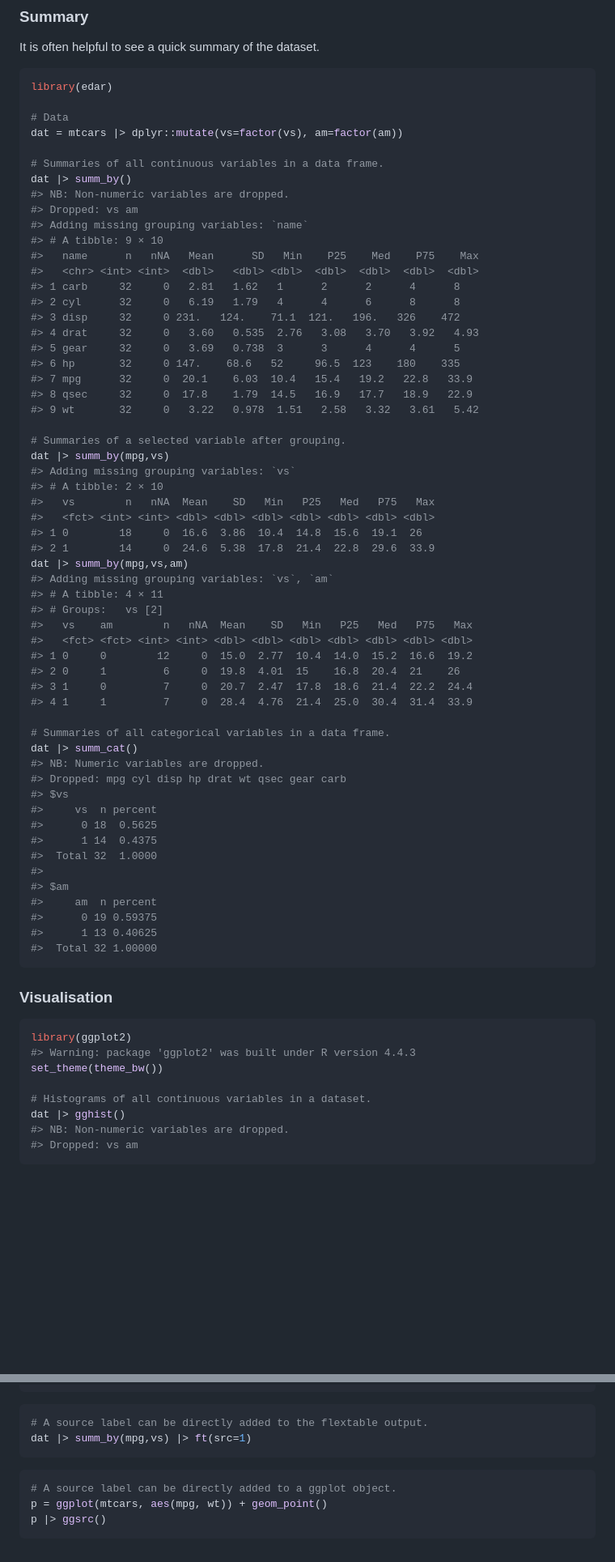
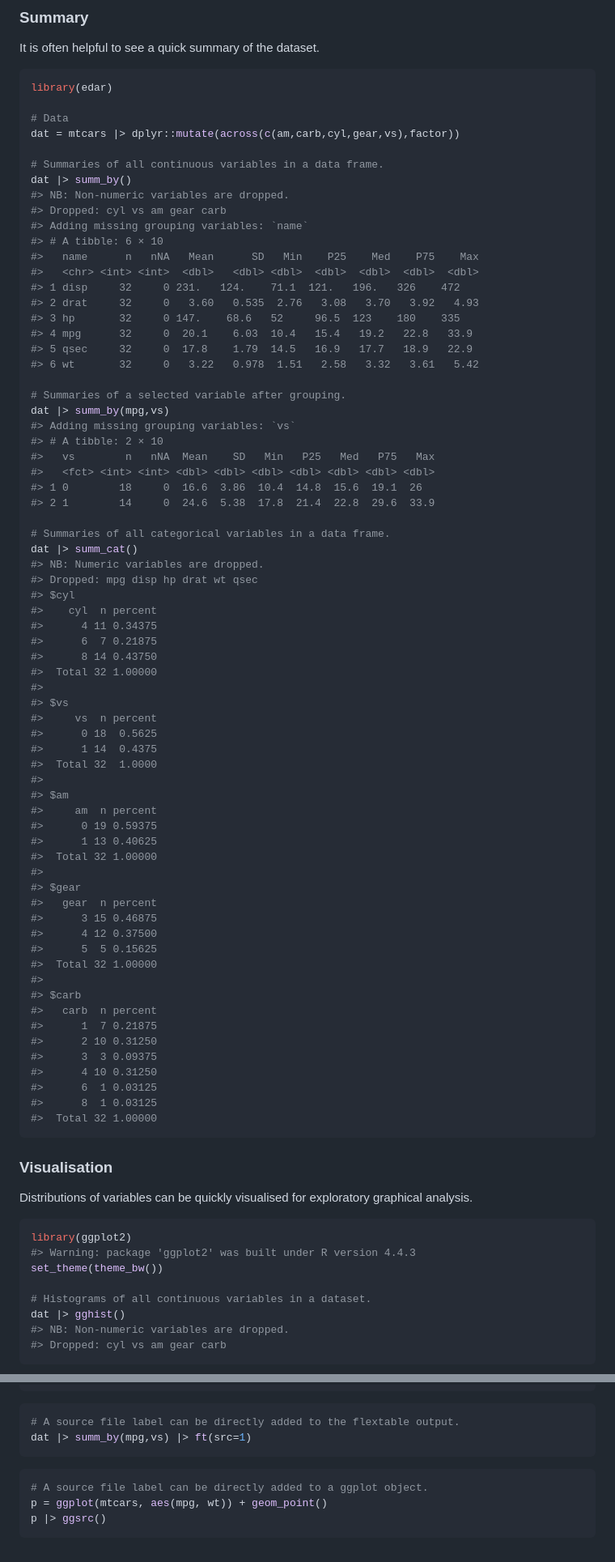
Before and after one commit to soutomas/edar, a Markdown page: README.md, 2 parts joined by grey strips. Shown at 81% size. Rendered like a GitHub page; blank space fills up the shorter version.

````diff
--- a/README.md
+++ b/README.md
@@ -65,25 +65,22 @@ It is often helpful to see a quick summary of the dataset.
 library(edar)
 
 # Data
-dat = mtcars |> dplyr::mutate(vs=factor(vs), am=factor(am))
+dat = mtcars |> dplyr::mutate(across(c(am,carb,cyl,gear,vs),factor))
 
 # Summaries of all continuous variables in a data frame.
 dat |> summ_by()
 #> NB: Non-numeric variables are dropped.
-#> Dropped: vs am
+#> Dropped: cyl vs am gear carb
 #> Adding missing grouping variables: `name`
-#> # A tibble: 9 × 10
+#> # A tibble: 6 × 10
 #>   name      n   nNA   Mean      SD   Min    P25    Med    P75    Max
 #>   <chr> <int> <int>  <dbl>   <dbl> <dbl>  <dbl>  <dbl>  <dbl>  <dbl>
-#> 1 carb     32     0   2.81   1.62   1      2      2      4      8
-#> 2 cyl      32     0   6.19   1.79   4      4      6      8      8
-#> 3 disp     32     0 231.   124.    71.1  121.   196.   326    472
-#> 4 drat     32     0   3.60   0.535  2.76   3.08   3.70   3.92   4.93
-#> 5 gear     32     0   3.69   0.738  3      3      4      4      5
-#> 6 hp       32     0 147.    68.6   52     96.5  123    180    335
-#> 7 mpg      32     0  20.1    6.03  10.4   15.4   19.2   22.8   33.9
-#> 8 qsec     32     0  17.8    1.79  14.5   16.9   17.7   18.9   22.9
-#> 9 wt       32     0   3.22   0.978  1.51   2.58   3.32   3.61   5.42
+#> 1 disp     32     0 231.   124.    71.1  121.   196.   326    472
+#> 2 drat     32     0   3.60   0.535  2.76   3.08   3.70   3.92   4.93
+#> 3 hp       32     0 147.    68.6   52     96.5  123    180    335
+#> 4 mpg      32     0  20.1    6.03  10.4   15.4   19.2   22.8   33.9
+#> 5 qsec     32     0  17.8    1.79  14.5   16.9   17.7   18.9   22.9
+#> 6 wt       32     0   3.22   0.978  1.51   2.58   3.32   3.61   5.42
 
 # Summaries of a selected variable after grouping.
 dat |> summ_by(mpg,vs)
@@ -93,21 +90,18 @@ dat |> summ_by(mpg,vs)
 #>   <fct> <int> <int> <dbl> <dbl> <dbl> <dbl> <dbl> <dbl> <dbl>
 #> 1 0        18     0  16.6  3.86  10.4  14.8  15.6  19.1  26
 #> 2 1        14     0  24.6  5.38  17.8  21.4  22.8  29.6  33.9
-dat |> summ_by(mpg,vs,am)
-#> Adding missing grouping variables: `vs`, `am`
-#> # A tibble: 4 × 11
-#> # Groups:   vs [2]
-#>   vs    am        n   nNA  Mean    SD   Min   P25   Med   P75   Max
-#>   <fct> <fct> <int> <int> <dbl> <dbl> <dbl> <dbl> <dbl> <dbl> <dbl>
-#> 1 0     0        12     0  15.0  2.77  10.4  14.0  15.2  16.6  19.2
-#> 2 0     1         6     0  19.8  4.01  15    16.8  20.4  21    26
-#> 3 1     0         7     0  20.7  2.47  17.8  18.6  21.4  22.2  24.4
-#> 4 1     1         7     0  28.4  4.76  21.4  25.0  30.4  31.4  33.9
 
 # Summaries of all categorical variables in a data frame.
 dat |> summ_cat()
 #> NB: Numeric variables are dropped.
-#> Dropped: mpg cyl disp hp drat wt qsec gear carb
+#> Dropped: mpg disp hp drat wt qsec
+#> $cyl
+#>    cyl  n percent
+#>      4 11 0.34375
+#>      6  7 0.21875
+#>      8 14 0.43750
+#>  Total 32 1.00000
+#>
 #> $vs
 #>     vs  n percent
 #>      0 18  0.5625
@@ -119,9 +113,29 @@ dat |> summ_cat()
 #>      0 19 0.59375
 #>      1 13 0.40625
 #>  Total 32 1.00000
+#>
+#> $gear
+#>   gear  n percent
+#>      3 15 0.46875
+#>      4 12 0.37500
+#>      5  5 0.15625
+#>  Total 32 1.00000
+#>
+#> $carb
+#>   carb  n percent
+#>      1  7 0.21875
+#>      2 10 0.31250
+#>      3  3 0.09375
+#>      4 10 0.31250
+#>      6  1 0.03125
+#>      8  1 0.03125
+#>  Total 32 1.00000
 ```
 
 ### Visualisation
+
+Distributions of variables can be quickly visualised for exploratory
+graphical analysis.
 
 ``` r
 library(ggplot2)
@@ -131,7 +145,7 @@ set_theme(theme_bw())
 # Histograms of all continuous variables in a dataset.
 dat |> gghist()
 #> NB: Non-numeric variables are dropped.
-#> Dropped: vs am
+#> Dropped: cyl vs am gear carb
 ```
 
 <img src="man/figures/README-unnamed-chunk-4-1.png" width="70%" />
@@ -179,12 +197,12 @@ lab = label_src()
 ```
 
 ``` r
-# A source label can be directly added to the flextable output.
+# A source file label can be directly added to the flextable output.
 dat |> summ_by(mpg,vs) |> ft(src=1)
 ```
 
 ``` r
-# A source label can be directly added to a ggplot object.
+# A source file label can be directly added to a ggplot object.
 p = ggplot(mtcars, aes(mpg, wt)) + geom_point()
 p |> ggsrc()
 ```
````
Also changed, not shown: other parts of README.md (+12 -8 lines), man/figures/README-unnamed-chunk-4-1.png, man/figures/README-unnamed-chunk-4-2.png, man/figures/README-unnamed-chunk-4-3.png, 1 other file.
